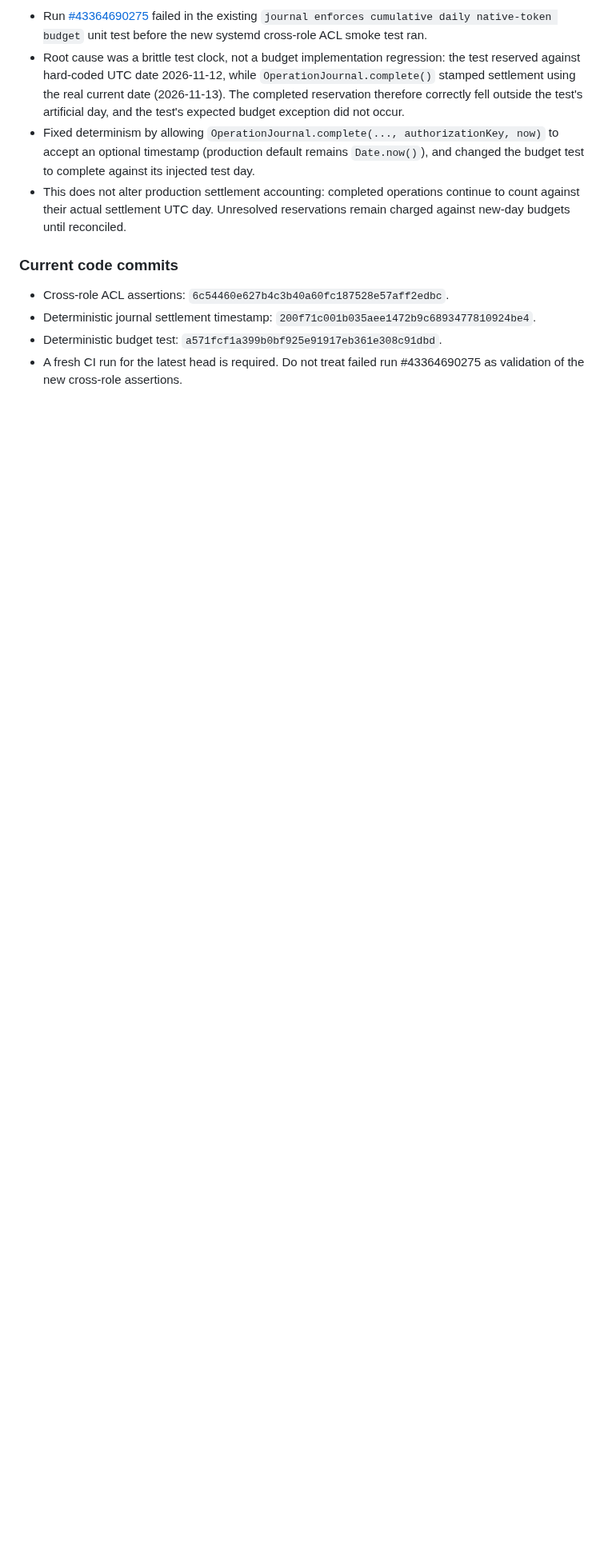
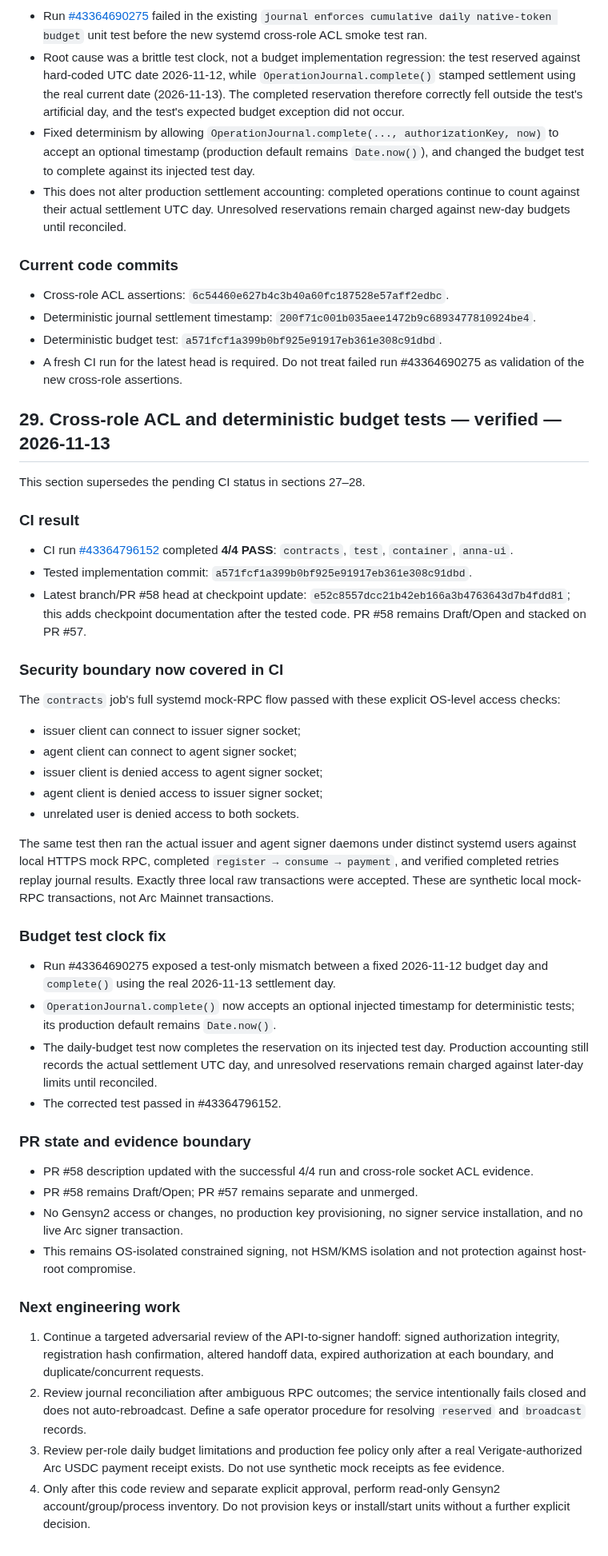
Before and after one commit to rudimentall1/verigate, a Markdown page: SESSION-CHECKPOINT.md, the part around the change. Shown at 80% size. Rendered like a GitHub page; blank space fills up the shorter version.

Commit message:
docs: record 4-of-4 CI and cross-role signer ACL verification

```diff
--- a/SESSION-CHECKPOINT.md
+++ b/SESSION-CHECKPOINT.md
@@ -828,3 +828,47 @@ The full systemd mock-RPC test already created distinct service users and client
 - Deterministic journal settlement timestamp: `200f71c001b035aee1472b9c6893477810924be4`.
 - Deterministic budget test: `a571fcf1a399b0bf925e91917eb361e308c91dbd`.
 - A fresh CI run for the latest head is required. Do not treat failed run #43364690275 as validation of the new cross-role assertions.
+
+
+## 29. Cross-role ACL and deterministic budget tests — verified — 2026-11-13
+
+This section supersedes the pending CI status in sections 27–28.
+
+### CI result
+
+- CI run [#43364796152](https://github.com/rudimentall1/verigate/actions/runs/43364796152) completed **4/4 PASS**: `contracts`, `test`, `container`, `anna-ui`.
+- Tested implementation commit: `a571fcf1a399b0bf925e91917eb361e308c91dbd`.
+- Latest branch/PR #58 head at checkpoint update: `e52c8557dcc21b42eb166a3b4763643d7b4fdd81`; this adds checkpoint documentation after the tested code. PR #58 remains Draft/Open and stacked on PR #57.
+
+### Security boundary now covered in CI
+
+The `contracts` job's full systemd mock-RPC flow passed with these explicit OS-level access checks:
+
+- issuer client can connect to issuer signer socket;
+- agent client can connect to agent signer socket;
+- issuer client is denied access to agent signer socket;
+- agent client is denied access to issuer signer socket;
+- unrelated user is denied access to both sockets.
+
+The same test then ran the actual issuer and agent signer daemons under distinct systemd users against local HTTPS mock RPC, completed `register → consume → payment`, and verified completed retries replay journal results. Exactly three local raw transactions were accepted. These are synthetic local mock-RPC transactions, not Arc Mainnet transactions.
+
+### Budget test clock fix
+
+- Run #43364690275 exposed a test-only mismatch between a fixed 2026-11-12 budget day and `complete()` using the real 2026-11-13 settlement day.
+- `OperationJournal.complete()` now accepts an optional injected timestamp for deterministic tests; its production default remains `Date.now()`.
+- The daily-budget test now completes the reservation on its injected test day. Production accounting still records the actual settlement UTC day, and unresolved reservations remain charged against later-day limits until reconciled.
+- The corrected test passed in #43364796152.
+
+### PR state and evidence boundary
+
+- PR #58 description updated with the successful 4/4 run and cross-role socket ACL evidence.
+- PR #58 remains Draft/Open; PR #57 remains separate and unmerged.
+- No Gensyn2 access or changes, no production key provisioning, no signer service installation, and no live Arc signer transaction.
+- This remains OS-isolated constrained signing, not HSM/KMS isolation and not protection against host-root compromise.
+
+### Next engineering work
+
+1. Continue a targeted adversarial review of the API-to-signer handoff: signed authorization integrity, registration hash confirmation, altered handoff data, expired authorization at each boundary, and duplicate/concurrent requests.
+2. Review journal reconciliation after ambiguous RPC outcomes; the service intentionally fails closed and does not auto-rebroadcast. Define a safe operator procedure for resolving `reserved` and `broadcast` records.
+3. Review per-role daily budget limitations and production fee policy only after a real Verigate-authorized Arc USDC payment receipt exists. Do not use synthetic mock receipts as fee evidence.
+4. Only after this code review and separate explicit approval, perform read-only Gensyn2 account/group/process inventory. Do not provision keys or install/start units without a further explicit decision.
```
